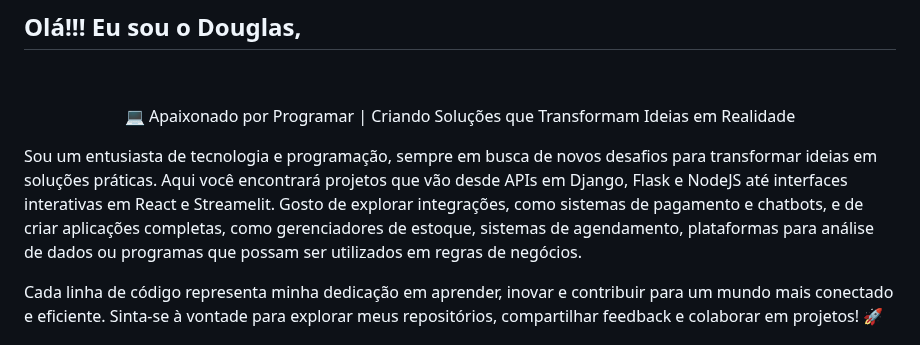
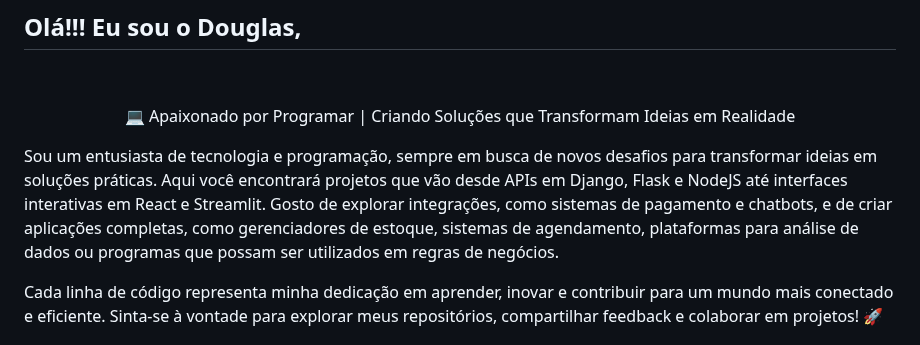
Before and after one commit to douglasinforj/douglasinforj, a Markdown page: README.md, the part around the change. GitHub-like rendering.

```diff
--- a/README.md
+++ b/README.md
@@ -4,7 +4,7 @@
 
 <p align="center">💻 Apaixonado por Programar | Criando Soluções que Transformam Ideias em Realidade
 
-Sou um entusiasta de tecnologia e programação, sempre em busca de novos desafios para transformar ideias em soluções práticas. Aqui você encontrará projetos que vão desde APIs em Django, Flask e NodeJS até interfaces interativas em React e Streamelit. Gosto de explorar integrações, como sistemas de pagamento e chatbots, e de criar aplicações completas, como gerenciadores de estoque, sistemas de agendamento, plataformas para análise de dados ou programas que possam ser utilizados em regras de negócios.
+Sou um entusiasta de tecnologia e programação, sempre em busca de novos desafios para transformar ideias em soluções práticas. Aqui você encontrará projetos que vão desde APIs em Django, Flask e NodeJS até interfaces interativas em React e Streamlit. Gosto de explorar integrações, como sistemas de pagamento e chatbots, e de criar aplicações completas, como gerenciadores de estoque, sistemas de agendamento, plataformas para análise de dados ou programas que possam ser utilizados em regras de negócios.
 
 Cada linha de código representa minha dedicação em aprender, inovar e contribuir para um mundo mais conectado e eficiente. Sinta-se à vontade para explorar meus repositórios, compartilhar feedback e colaborar em projetos! 🚀</p>&nbsp;
 
```
